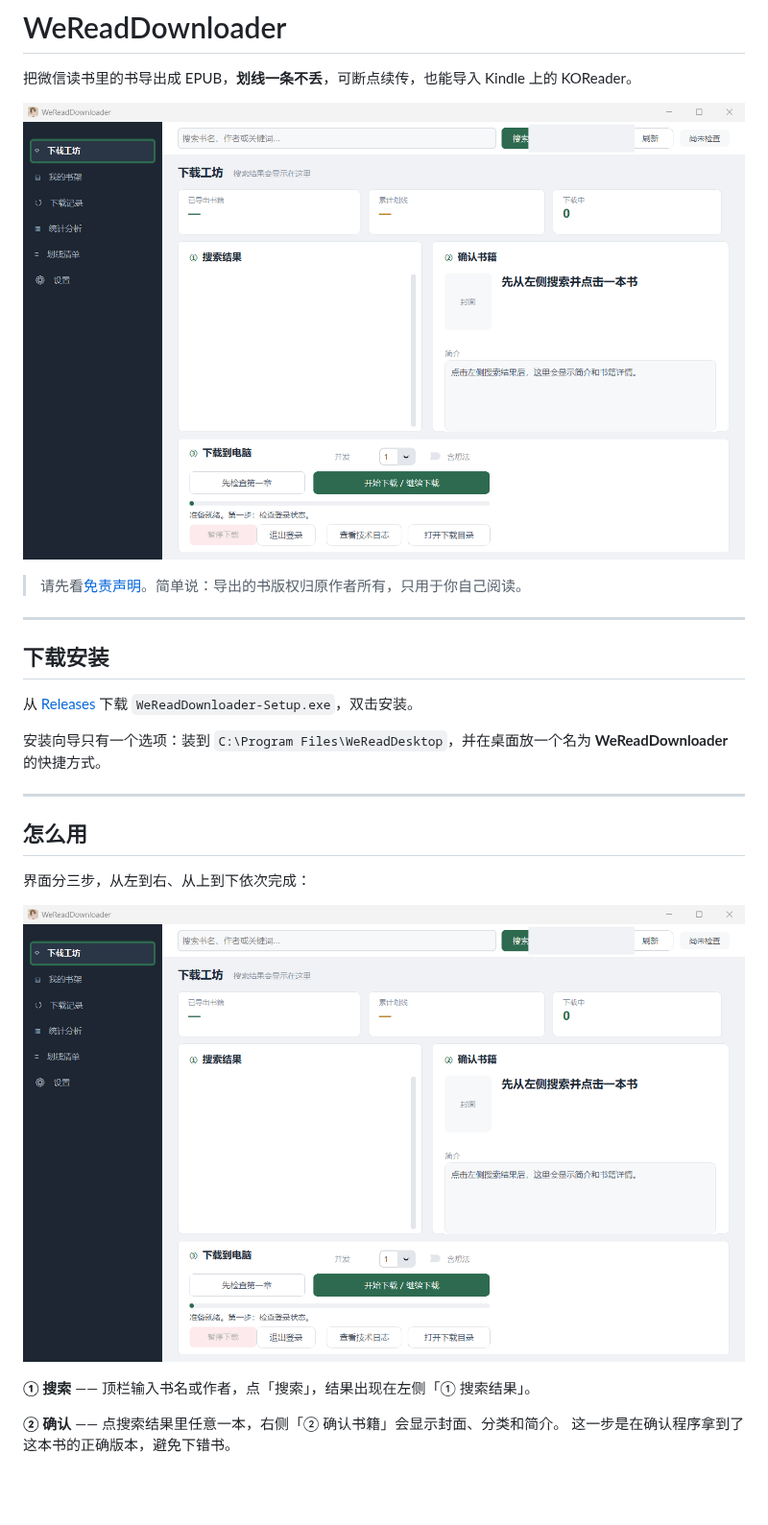
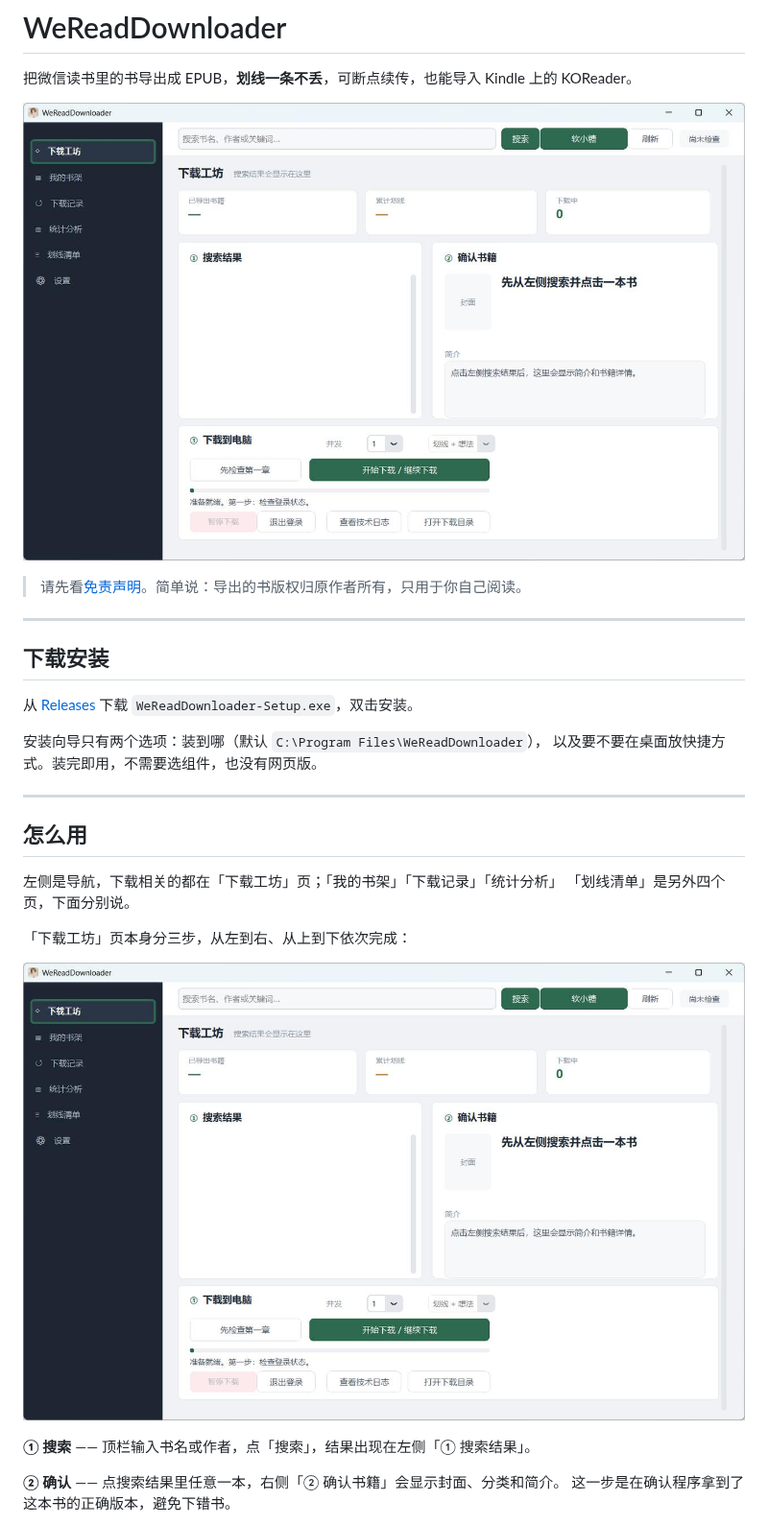
Before and after one commit to nianqianha/WeReadDownloader, a Markdown page: README.md, the part around the change. Shown at 96% size. Drawn GitHub-style; pictures changed too: docs/screenshots/01-workflow.png; blank space fills up the shorter version.

Commit message:
docs: refresh the README for 1.0.4, and drop the web front end from the installer
Screenshots were taken from the 1.0.4 build, so the workflow shot now shows the
current window and the bookshelf shot has a real shelf in it rather than the
loading state.

The install section named the wrong directory (C:\Program Files\WeReadDesktop;
the product has been WeReadDownloader since 1.0.1) and described a wizard that
no longer exists. 1.0.4 removes [Types] and [Components] entirely: the GUI and
the worker are one unit that only works together, so asking which parts to
install just invites a broken install. The web front end leaves the installer
too -- it is still built into release-fresh/ for separate distribution, but it
is no longer installed, shortcutted or listed in the Start menu. [UninstallDelete]
keeps the WeReadWeb line so machines that installed 1.0.2/1.0.3 do not leave an
empty directory behind.

```diff
--- a/README.md
+++ b/README.md
@@ -12,14 +12,17 @@
 
 从 [Releases](../../releases) 下载 `WeReadDownloader-Setup.exe`，双击安装。
 
-安装向导只有一个选项：装到 `C:\Program Files\WeReadDesktop`，并在桌面放一个名为
-**WeReadDownloader** 的快捷方式。
+安装向导只有两个选项：装到哪（默认 `C:\Program Files\WeReadDownloader`），
+以及要不要在桌面放快捷方式。装完即用，不需要选组件，也没有网页版。
 
 ---
 
 ## 怎么用
 
-界面分三步，从左到右、从上到下依次完成：
+左侧是导航，下载相关的都在「下载工坊」页；「我的书架」「下载记录」「统计分析」
+「划线清单」是另外四个页，下面分别说。
+
+「下载工坊」页本身分三步，从左到右、从上到下依次完成：
 
 ![下载工坊](docs/screenshots/01-workflow.png)
 
```
Also changed, not shown: docs/screenshots/02-bookshelf.png, 1 other file.
